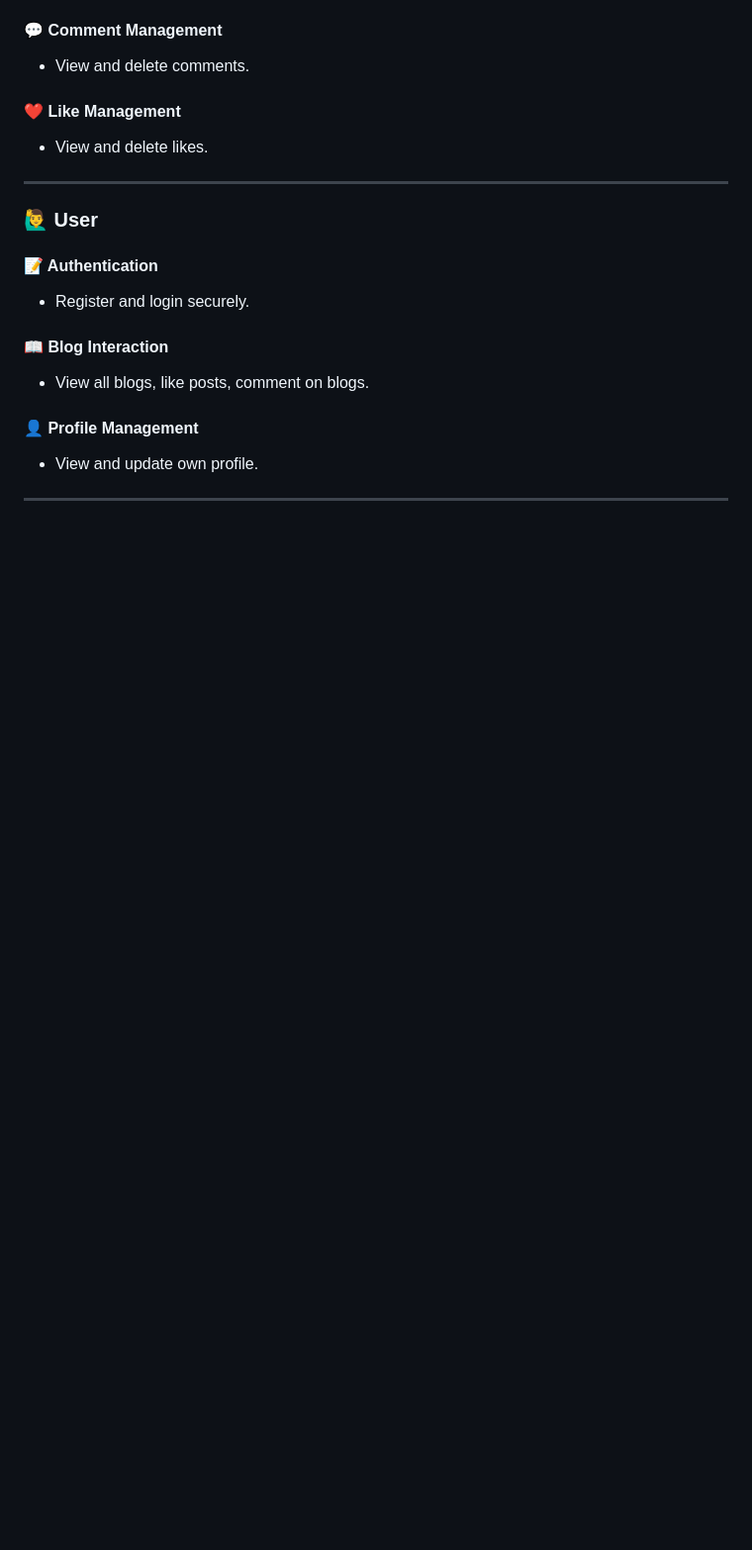
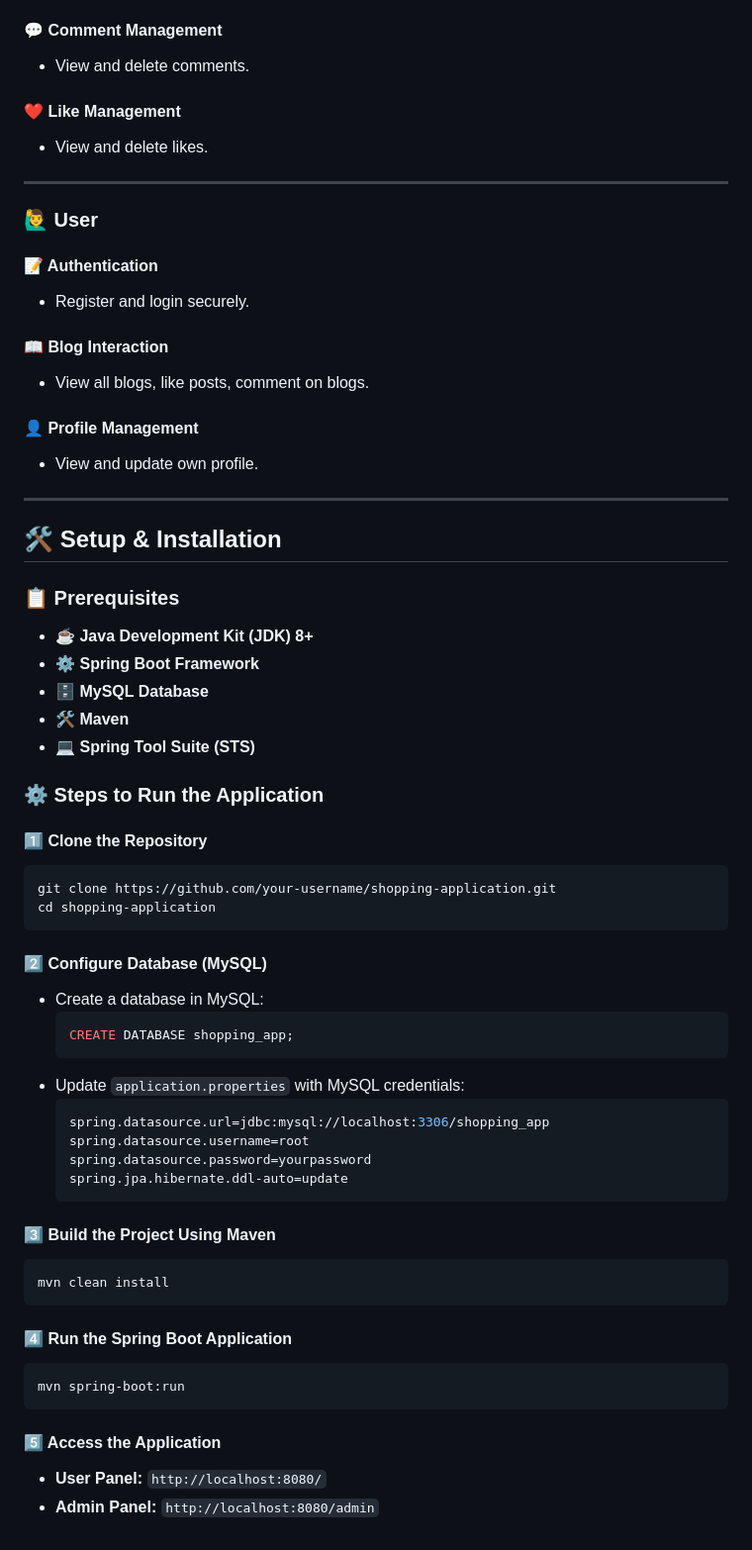
Before and after one commit to surusivaji/Techblog, a Markdown page: README.md, the part around the change. Shown: that part at 99% size. Drawn GitHub-style; blank space fills up the shorter version.

````diff
--- a/README.md
+++ b/README.md
@@ -125,3 +125,46 @@ Overall, this application aims to deliver a seamless blogging experience where a
 - View and update own profile.
 
 ---
+## 🛠️ Setup & Installation
+
+### 📋 Prerequisites
+- ☕ **Java Development Kit (JDK) 8+**
+- ⚙️ **Spring Boot Framework**
+- 🗄️ **MySQL Database**
+- 🛠️ **Maven**
+- 💻 **Spring Tool Suite (STS)**
+
+### ⚙️ Steps to Run the Application
+
+#### 1️⃣ Clone the Repository
+```sh
+git clone https://github.com/your-username/shopping-application.git
+cd shopping-application
+```
+
+#### 2️⃣ Configure Database (MySQL)
+- Create a database in MySQL:
+  ```sql
+  CREATE DATABASE shopping_app;
+  ```
+- Update `application.properties` with MySQL credentials:
+  ```properties
+  spring.datasource.url=jdbc:mysql://localhost:3306/shopping_app
+  spring.datasource.username=root
+  spring.datasource.password=yourpassword
+  spring.jpa.hibernate.ddl-auto=update
+  ```
+
+#### 3️⃣ Build the Project Using Maven
+```sh
+mvn clean install
+```
+
+#### 4️⃣ Run the Spring Boot Application
+```sh
+mvn spring-boot:run
+```
+
+#### 5️⃣ Access the Application
+- **User Panel:** `http://localhost:8080/`
+- **Admin Panel:** `http://localhost:8080/admin`
````
